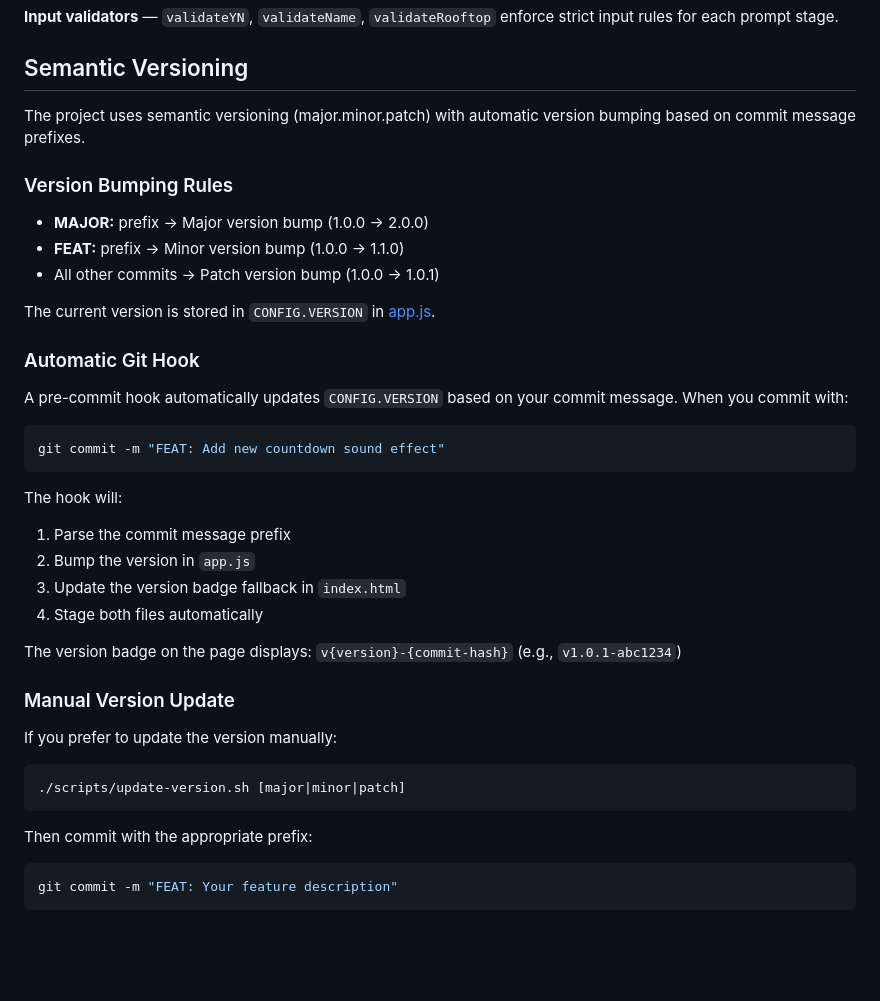
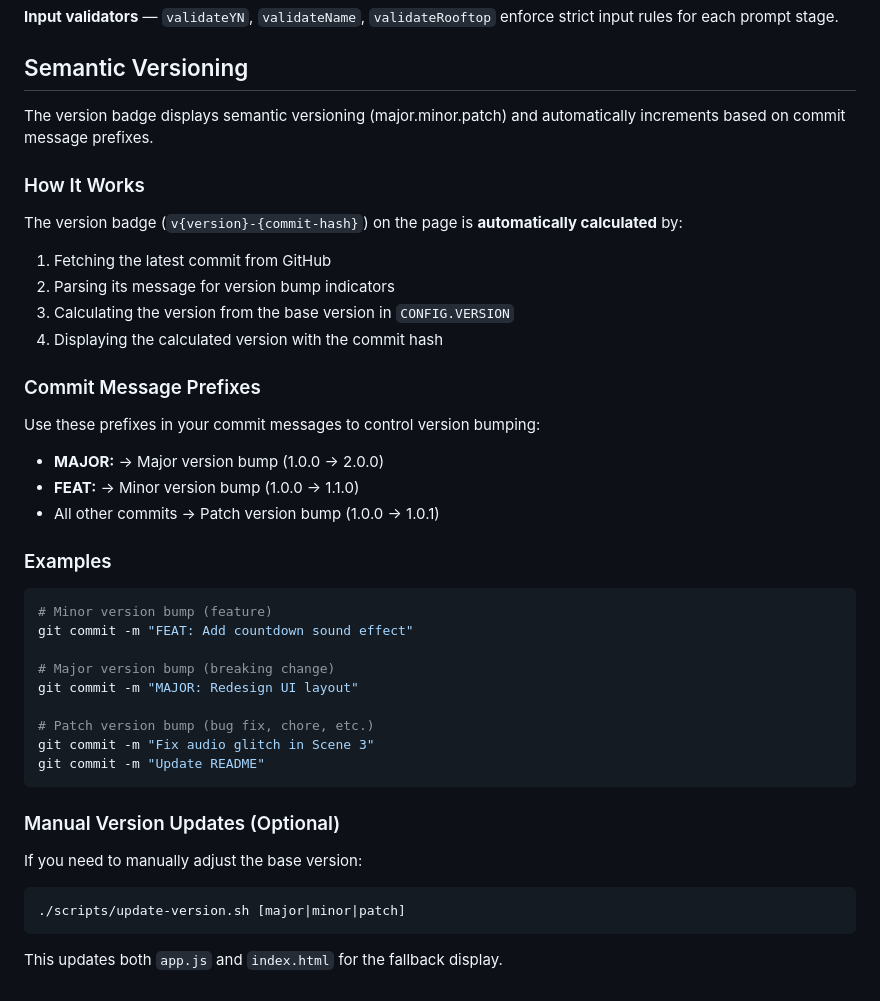
Before and after one commit to dennyrambow/Countdown, a Markdown page: CLAUDE.md, the part around the change. GitHub-like rendering; blank space fills up the shorter version.

Commit message:
Fix: Update versioning documentation and remove git hook complexity

````diff
--- a/CLAUDE.md
+++ b/CLAUDE.md
@@ -56,39 +56,43 @@ A zero-dependency, vanilla JS/CSS/HTML theatrical party invitation page. It simu
 
 ## Semantic Versioning
 
-The project uses semantic versioning (major.minor.patch) with automatic version bumping based on commit message prefixes.
+The version badge displays semantic versioning (major.minor.patch) and automatically increments based on commit message prefixes.
 
-### Version Bumping Rules
+### How It Works
 
-- **MAJOR:** prefix → Major version bump (1.0.0 → 2.0.0)
-- **FEAT:** prefix → Minor version bump (1.0.0 → 1.1.0)
+The version badge (`v{version}-{commit-hash}`) on the page is **automatically calculated** by:
+1. Fetching the latest commit from GitHub
+2. Parsing its message for version bump indicators
+3. Calculating the version from the base version in `CONFIG.VERSION`
+4. Displaying the calculated version with the commit hash
+
+### Commit Message Prefixes
+
+Use these prefixes in your commit messages to control version bumping:
+
+- **MAJOR:** → Major version bump (1.0.0 → 2.0.0)
+- **FEAT:** → Minor version bump (1.0.0 → 1.1.0)
 - All other commits → Patch version bump (1.0.0 → 1.0.1)
 
-The current version is stored in `CONFIG.VERSION` in [app.js](app.js).
+### Examples
 
-### Automatic Git Hook
+```sh
+# Minor version bump (feature)
+git commit -m "FEAT: Add countdown sound effect"
 
-A pre-commit hook automatically updates `CONFIG.VERSION` based on your commit message. When you commit with:
-```sh
-git commit -m "FEAT: Add new countdown sound effect"
+# Major version bump (breaking change)
+git commit -m "MAJOR: Redesign UI layout"
+
+# Patch version bump (bug fix, chore, etc.)
+git commit -m "Fix audio glitch in Scene 3"
+git commit -m "Update README"
 ```
 
-The hook will:
-1. Parse the commit message prefix
-2. Bump the version in `app.js`
-3. Update the version badge fallback in `index.html`
-4. Stage both files automatically
+### Manual Version Updates (Optional)
 
-The version badge on the page displays: `v{version}-{commit-hash}` (e.g., `v1.0.1-abc1234`)
-
-### Manual Version Update
-
-If you prefer to update the version manually:
+If you need to manually adjust the base version:
 ```sh
 ./scripts/update-version.sh [major|minor|patch]
 ```
 
-Then commit with the appropriate prefix:
-```sh
-git commit -m "FEAT: Your feature description"
-```
+This updates both `app.js` and `index.html` for the fallback display.
````
